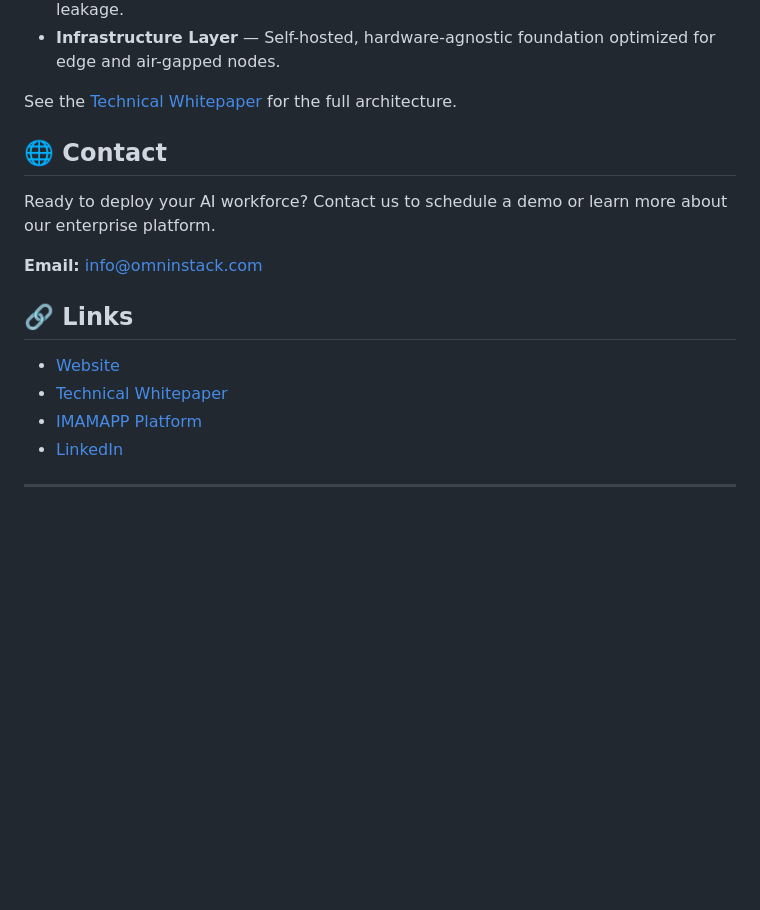
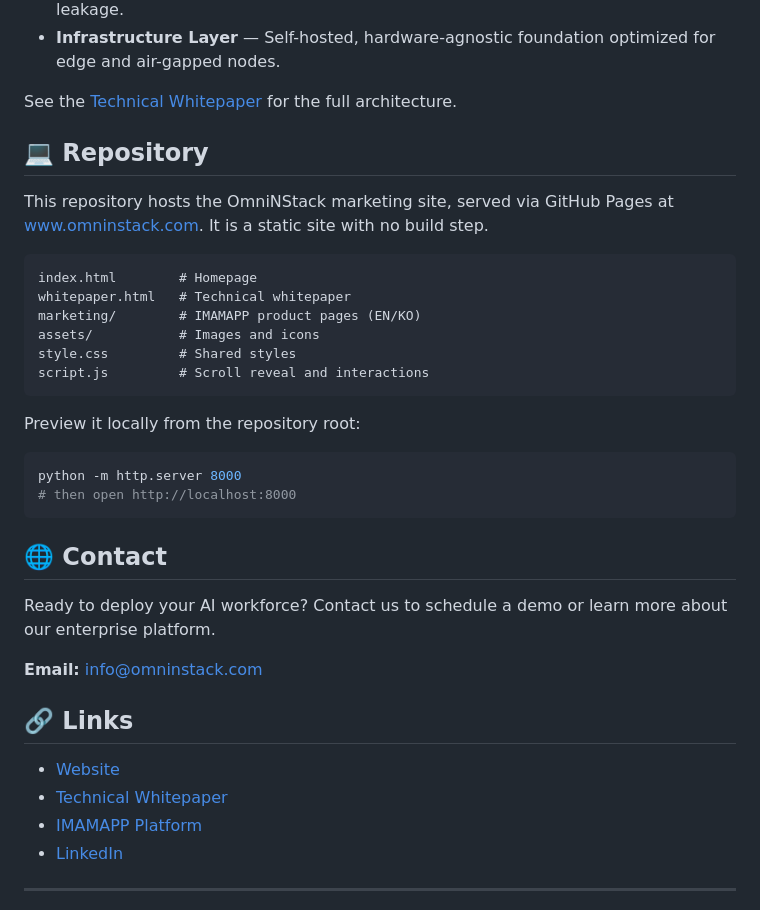
Before and after one commit to omninstack/omninstack.github.io, a Markdown page: README.md, the part around one of its changes. Rendered like a GitHub page; blank space fills up the shorter version.

Commit message:
docs: fix README domain links and add repository section
- Point all site links to www.omninstack.com to match CNAME
- Add Repository section: file structure and local preview instructions

Co-Authored-By: Claude Opus 4.8 (1M context) <noreply@anthropic.com>

````diff
--- a/README.md
+++ b/README.md
@@ -49,7 +49,27 @@ graph TD
 - **Data Layer** — Sovereign, air-gapped RAG with secure vector stores and zero data leakage.
 - **Infrastructure Layer** — Self-hosted, hardware-agnostic foundation optimized for edge and air-gapped nodes.
 
-See the [Technical Whitepaper](https://omninstack.com/whitepaper.html) for the full architecture.
+See the [Technical Whitepaper](https://www.omninstack.com/whitepaper.html) for the full architecture.
+
+## 💻 Repository
+
+This repository hosts the OmniNStack marketing site, served via GitHub Pages at [www.omninstack.com](https://www.omninstack.com). It is a static site with no build step.
+
+```
+index.html        # Homepage
+whitepaper.html   # Technical whitepaper
+marketing/        # IMAMAPP product pages (EN/KO)
+assets/           # Images and icons
+style.css         # Shared styles
+script.js         # Scroll reveal and interactions
+```
+
+Preview it locally from the repository root:
+
+```bash
+python -m http.server 8000
+# then open http://localhost:8000
+```
 
 ## 🌐 Contact
 
````
Also changed, not shown: other parts of README.md (+3 -3 lines).
